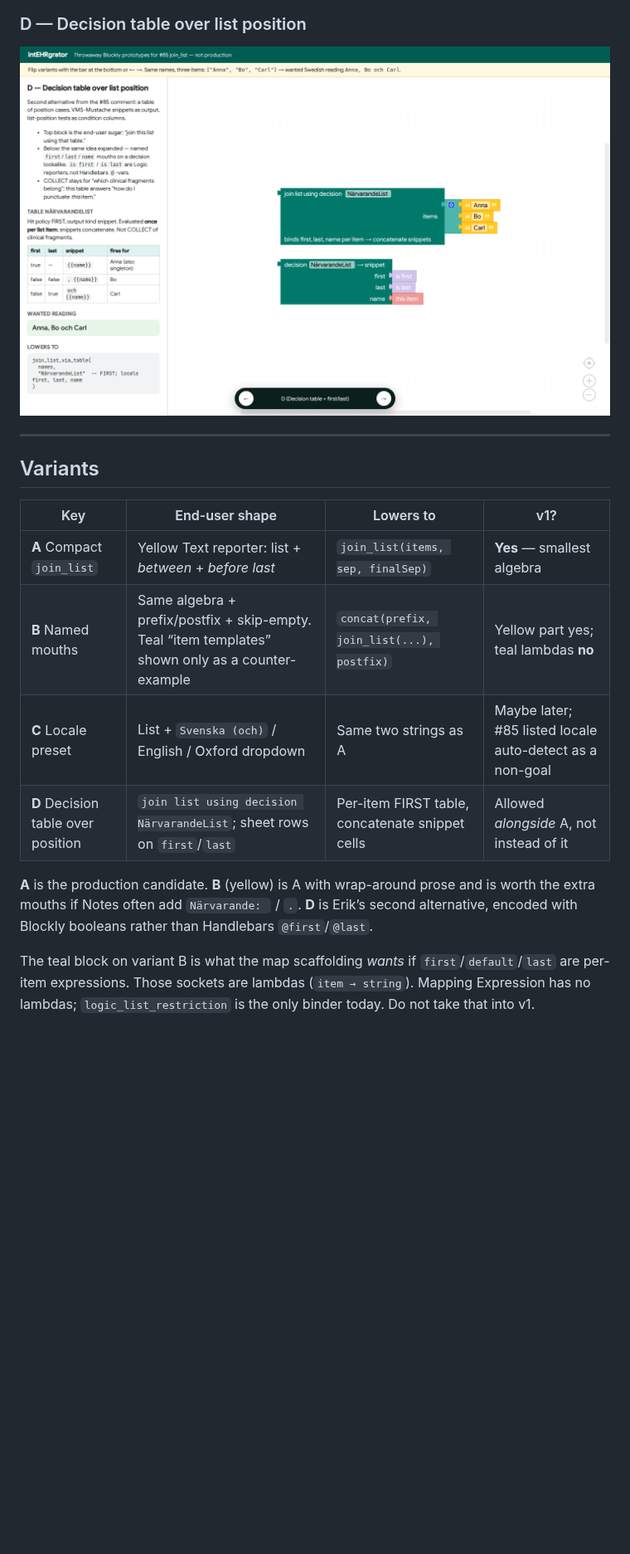
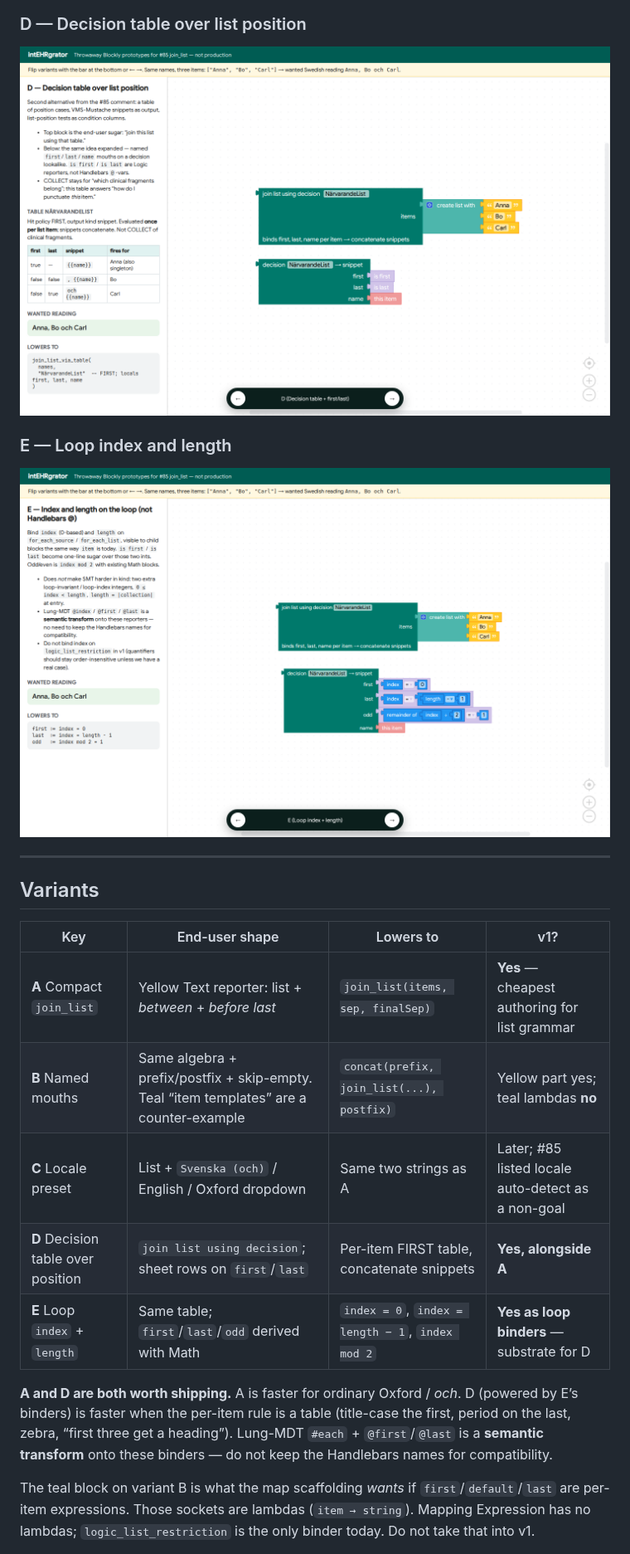
Before and after one commit to regionstockholm/intehrgrator, a Markdown page: docs/prototypes/join-list-blockly.md, the part around one of its changes. Shown at 83% size. GitHub-like rendering; pictures changed too: docs/prototypes/join-list/join_list_variant_d_decision_table_first_last.png, docs/prototypes/join-list/join_list_variant_e_loop_index_length.png (added); blank space fills up the shorter version.

```diff
--- a/docs/prototypes/join-list-blockly.md
+++ b/docs/prototypes/join-list-blockly.md
@@ -35,21 +35,27 @@ Real Blockly (modest theme). Live playground: `deno task prototype:join-list` th
 
 ![D decision table + first/last](join-list/join_list_variant_d_decision_table_first_last.png)
 
+### E — Loop index and length
+
+![E index and length locals](join-list/join_list_variant_e_loop_index_length.png)
+
 ---
 
 ## Variants
 
 | Key | End-user shape | Lowers to | v1? |
 |-----|----------------|-----------|-----|
-| **A** Compact `join_list` | Yellow Text reporter: list + *between* + *before last* | `join_list(items, sep, finalSep)` | **Yes** — smallest algebra |
-| **B** Named mouths | Same algebra + prefix/postfix + skip-empty. Teal “item templates” shown only as a counter-example | `concat(prefix, join_list(...), postfix)` | Yellow part yes; teal lambdas **no** |
-| **C** Locale preset | List + `Svenska (och)` / English / Oxford dropdown | Same two strings as A | Maybe later; #85 listed locale auto-detect as a non-goal |
-| **D** Decision table over position | `join list using decision NärvarandeList`; sheet rows on `first`/`last` | Per-item FIRST table, concatenate snippet cells | Allowed *alongside* A, not instead of it |
+| **A** Compact `join_list` | Yellow Text reporter: list + *between* + *before last* | `join_list(items, sep, finalSep)` | **Yes** — cheapest authoring for list grammar |
+| **B** Named mouths | Same algebra + prefix/postfix + skip-empty. Teal “item templates” are a counter-example | `concat(prefix, join_list(...), postfix)` | Yellow part yes; teal lambdas **no** |
+| **C** Locale preset | List + `Svenska (och)` / English / Oxford dropdown | Same two strings as A | Later; #85 listed locale auto-detect as a non-goal |
+| **D** Decision table over position | `join list using decision`; sheet rows on `first`/`last` | Per-item FIRST table, concatenate snippets | **Yes, alongside A** |
+| **E** Loop `index` + `length` | Same table; `first`/`last`/`odd` derived with Math | `index = 0`, `index = length − 1`, `index mod 2` | **Yes as loop binders** — substrate for D |
 
-**A** is the production candidate. **B** (yellow) is A with wrap-around prose
-and is worth the extra mouths if Notes often add `Närvarande: ` / `.`.
-**D** is Erik’s second alternative, encoded with Blockly booleans rather than
-Handlebars `@first`/`@last`.
+**A and D are both worth shipping.** A is faster for ordinary Oxford / *och*.
+D (powered by E’s binders) is faster when the per-item rule is a table
+(title-case the first, period on the last, zebra, “first three get a heading”).
+Lung-MDT `#each` + `@first`/`@last` is a **semantic transform** onto these
+binders — do not keep the Handlebars names for compatibility.
 
 The teal block on variant B is what the map scaffolding *wants* if
 `first`/`default`/`last` are per-item expressions. Those sockets are lambdas
```
Also changed, not shown: other parts of docs/prototypes/join-list-blockly.md (+51 -51 lines), docs/prototypes/join-list/join_list_variant_a_compact_join_list.png, docs/prototypes/join-list/join_list_variant_b_named_slot_recipe.png, docs/prototypes/join-list/join_list_variant_c_locale_preset.png, 4 other files.
